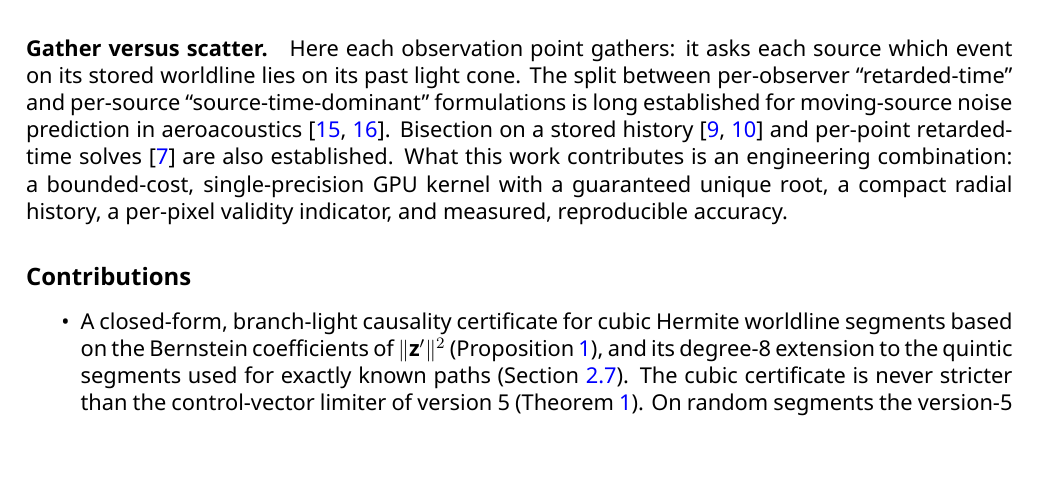
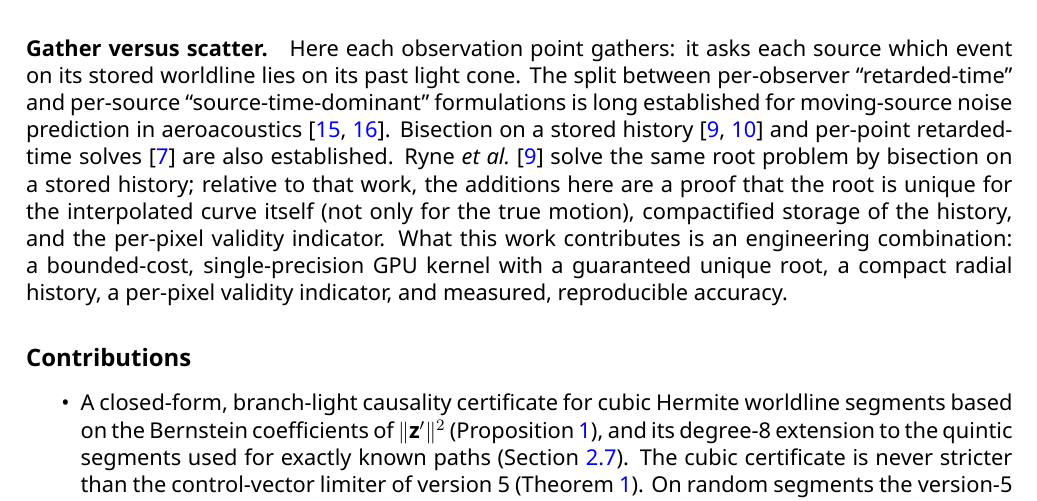
Before and after one commit to timsdsdio/hopf-hough, a LaTeX paper (paper/preprint_v6_2.tex): part of page 2 of 14 before the commit and part of page 2 of 15 after it, cut so that both start at the same text, the shorter picture padded with empty space. Compiled offline with XeLaTeX.

Commit message:
Paper: explicit comparison with Ryne et al.
Co-Authored-By: Claude Opus 5.5 <noreply@anthropic.com>
Claude-Session: https://claude.ai/code/session_01L2pQ1KTyz5eaZ2yrfbK9b9

```diff
--- a/paper/preprint_v6_2.tex
+++ b/paper/preprint_v6_2.tex
@@ -60,7 +60,7 @@ The field of a moving point charge is given in closed form by the Li\'enard--Wie
     \item \textbf{Coordinate compactification.} Maps such as $R = L\tan(\theta/2)$ are standard in numerical relativity for mapping unbounded domains to finite grids \cite{zenginoglu2008}. Related algebraic maps of the half-line are standard in spectral methods \cite{boyd1987}.
 \end{enumerate}
 
-\paragraph{Gather versus scatter.} Here each observation point gathers: it asks each source which event on its stored worldline lies on its past light cone. The split between per-observer ``retarded-time'' and per-source ``source-time-dominant'' formulations is long established for moving-source noise prediction in aeroacoustics \cite{brentner1996, brentner1997}. Bisection on a stored history \cite{ryne2013, zhao2026} and per-point retarded-time solves \cite{pycharge2022} are also established. What this work contributes is an engineering combination: a bounded-cost, single-precision GPU kernel with a guaranteed unique root, a compact radial history, a per-pixel validity indicator, and measured, reproducible accuracy.
+\paragraph{Gather versus scatter.} Here each observation point gathers: it asks each source which event on its stored worldline lies on its past light cone. The split between per-observer ``retarded-time'' and per-source ``source-time-dominant'' formulations is long established for moving-source noise prediction in aeroacoustics \cite{brentner1996, brentner1997}. Bisection on a stored history \cite{ryne2013, zhao2026} and per-point retarded-time solves \cite{pycharge2022} are also established. Ryne \textit{et al.}\ \cite{ryne2013} solve the same root problem by bisection on a stored history; relative to that work, the additions here are a proof that the root is unique for the interpolated curve itself (not only for the true motion), compactified storage of the history, and the per-pixel validity indicator. What this work contributes is an engineering combination: a bounded-cost, single-precision GPU kernel with a guaranteed unique root, a compact radial history, a per-pixel validity indicator, and measured, reproducible accuracy.
 
 \subsection*{Contributions}
 \begin{itemize}
```
Also changed, not shown: paper/preprint_v6_2.pdf.
